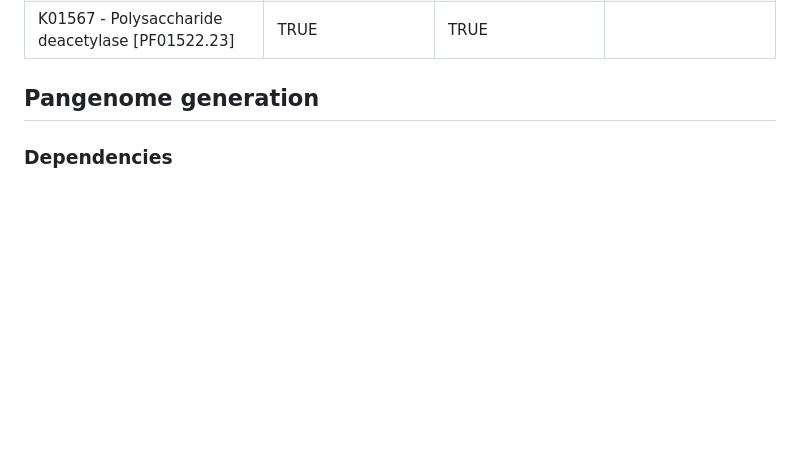
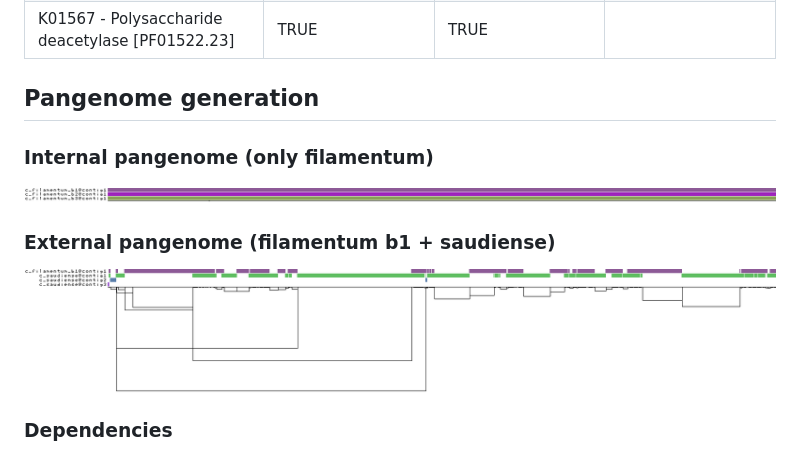
Before and after one commit to alberdilab/clostridium_filamentum, a Markdown page: README.md, the part around the change. Rendered like a GitHub page; pictures changed too: figures/odgi_ext.png (added), figures/odgi_int.png (added); blank space fills up the shorter version.

Commit message:
Pangenome info

```diff
--- a/README.md
+++ b/README.md
@@ -28,6 +28,14 @@ sbatch run_dram.sh c_saudiense
 | K01567 - Polysaccharide deacetylase [PF01522.23] | TRUE | TRUE |  |
 
 ## Pangenome generation
+
+### Internal pangenome (only filamentum)
+
+![odgi_int](figures/odgi_int.png)
+
+### External pangenome (filamentum b1 + saudiense)
+
+![odgi_ext](figures/odgi_ext.png)
 
 ### Dependencies
 
```
Also changed, not shown: 3 other files.
